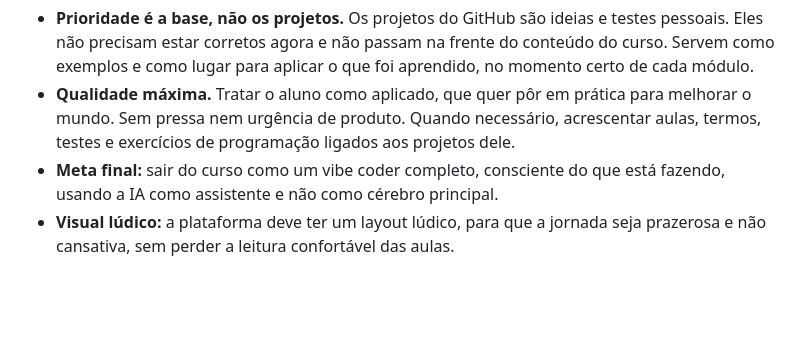
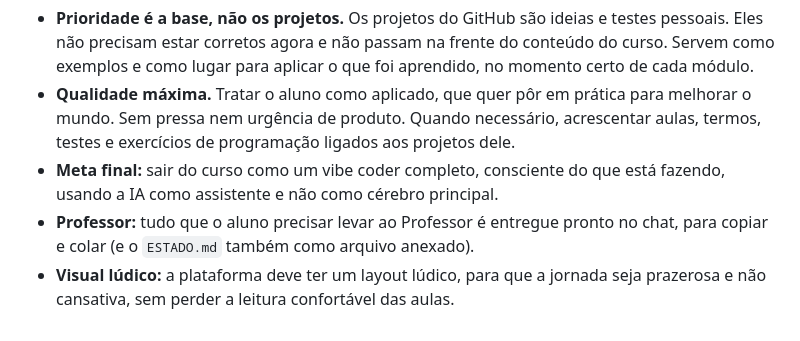
Before and after one commit to pggcthymg7-rgb/escola-dev, a Markdown page: docs/PASSAGEM.md, the part around the change. GitHub-like rendering; blank space fills up the shorter version.

Commit message:
Registra no docs/PASSAGEM.md a regra de entregar pronto o conteúdo para o Professor
Co-Authored-By: Claude Opus 5.5 <noreply@anthropic.com>
Claude-Session: https://claude.ai/code/session_01QjsPLrzEivrPNuyZPvfAa6

```diff
--- a/docs/PASSAGEM.md
+++ b/docs/PASSAGEM.md
@@ -34,4 +34,5 @@ Em 31/10/2026 o aluno deixou de usar o chat de planejamento separado. A partir d
 - **Prioridade é a base, não os projetos.** Os projetos do GitHub são ideias e testes pessoais. Eles não precisam estar corretos agora e não passam na frente do conteúdo do curso. Servem como exemplos e como lugar para aplicar o que foi aprendido, no momento certo de cada módulo.
 - **Qualidade máxima.** Tratar o aluno como aplicado, que quer pôr em prática para melhorar o mundo. Sem pressa nem urgência de produto. Quando necessário, acrescentar aulas, termos, testes e exercícios de programação ligados aos projetos dele.
 - **Meta final:** sair do curso como um vibe coder completo, consciente do que está fazendo, usando a IA como assistente e não como cérebro principal.
+- **Professor:** tudo que o aluno precisar levar ao Professor é entregue pronto no chat, para copiar e colar (e o `ESTADO.md` também como arquivo anexado).
 - **Visual lúdico:** a plataforma deve ter um layout lúdico, para que a jornada seja prazerosa e não cansativa, sem perder a leitura confortável das aulas.
```
